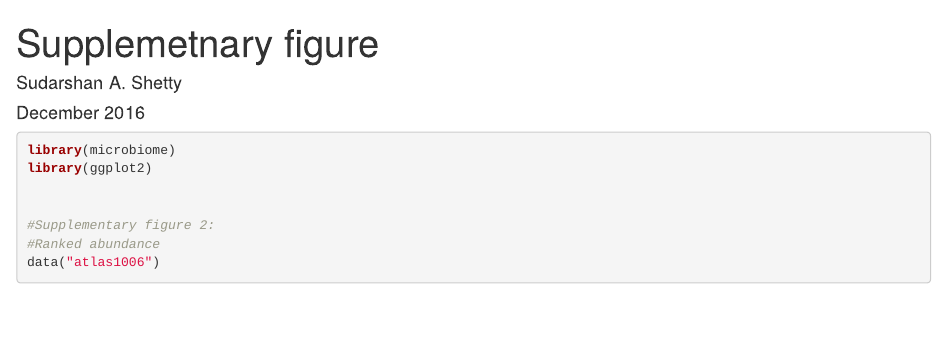
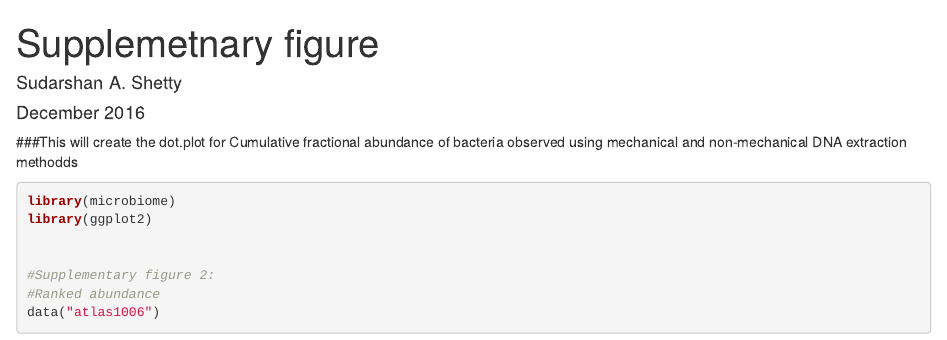
Before and after one commit to microsud/Intestinal-Microbiome-Western-Adults, an R Markdown document (Supplementary figure 2.Rmd): the page in a window 1100 px wide, from its top. Rendered offline with R 4.5, knitr and Pandoc, with nearby package versions; drawn as R Markdown's standard HTML page in place of the format the file asks for; some code elsewhere in the file could not run offline.

Commit message:
Update Supplementary figure 2.Rmd

````diff
--- a/Supplementary figure 2.Rmd
+++ b/Supplementary figure 2.Rmd
@@ -4,6 +4,7 @@ author: "Sudarshan A. Shetty"
 date: "December 2016"
 output: word_document
 ---
+###This will create the dot.plot for Cumulative fractional abundance of bacteria observed using mechanical and non-mechanical DNA extraction methodds
 
 ```{r , fig.height=8, fig.width=6}
 library(microbiome)
````
